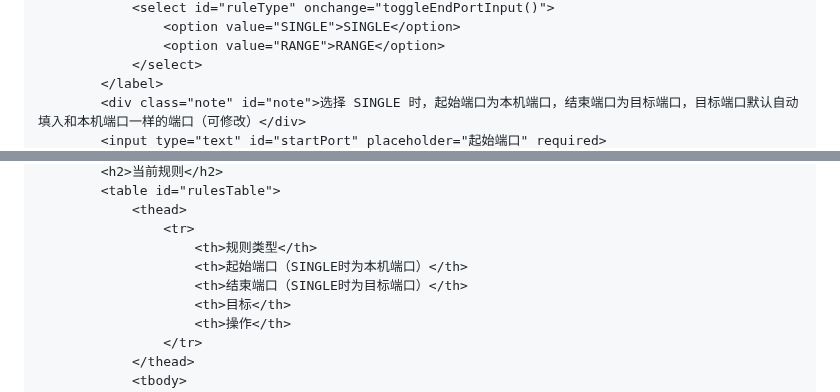
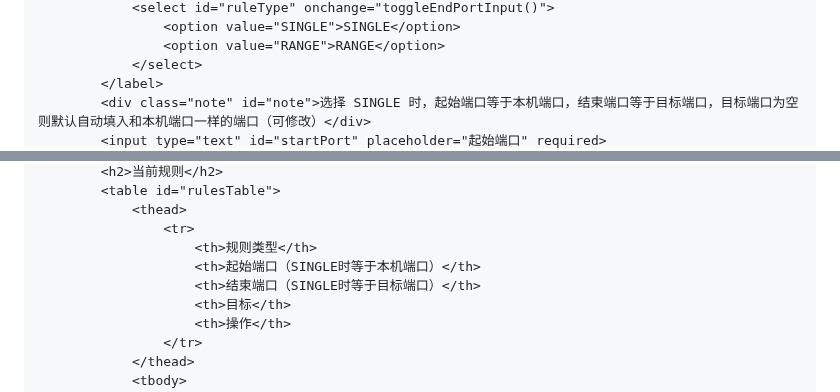
Before and after one commit to arloor/nftables-nat-rust, a Markdown page: webui/shuoming.md, 2 parts joined by grey strips. Drawn GitHub-style.

```diff
--- a/webui/shuoming.md
+++ b/webui/shuoming.md
@@ -291,5 +291,5 @@ https.createServer(options, app).listen(PORT, () => {
                 <option value="RANGE">RANGE</option>
             </select>
         </label>
-        <div class="note" id="note">选择 SINGLE 时，起始端口为本机端口，结束端口为目标端口，目标端口默认自动填入和本机端口一样的端口（可修改）</div>
+        <div class="note" id="note">选择 SINGLE 时，起始端口等于本机端口，结束端口等于目标端口，目标端口为空则默认自动填入和本机端口一样的端口（可修改）</div>
         <input type="text" id="startPort" placeholder="起始端口" required>
@@ -301,8 +301,8 @@ https.createServer(options, app).listen(PORT, () => {
             <thead>
                 <tr>
                     <th>规则类型</th>
-                    <th>起始端口（SINGLE时为本机端口）</th>
-                    <th>结束端口（SINGLE时为目标端口）</th>
+                    <th>起始端口（SINGLE时等于本机端口）</th>
+                    <th>结束端口（SINGLE时等于目标端口）</th>
                     <th>目标</th>
                     <th>操作</th>
                 </tr>
```
Also changed, not shown: other parts of webui/shuoming.md (+1 -1 lines).
